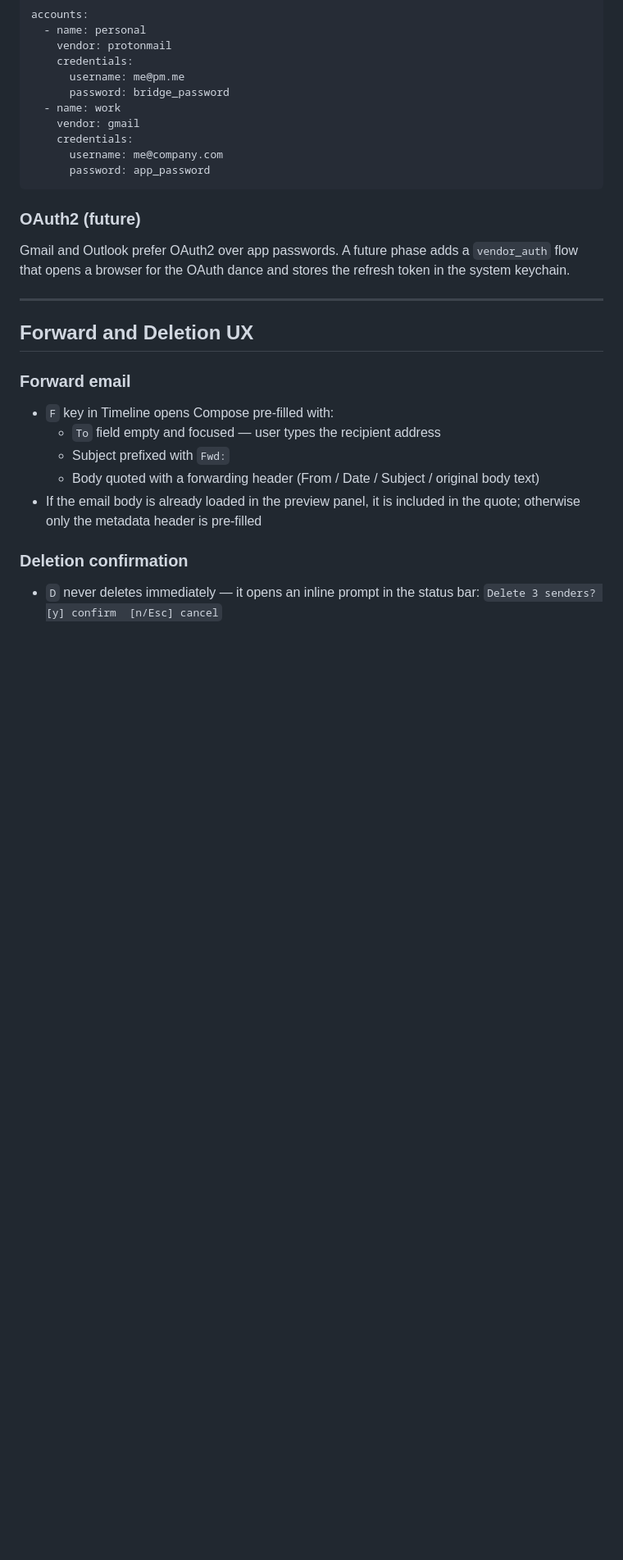
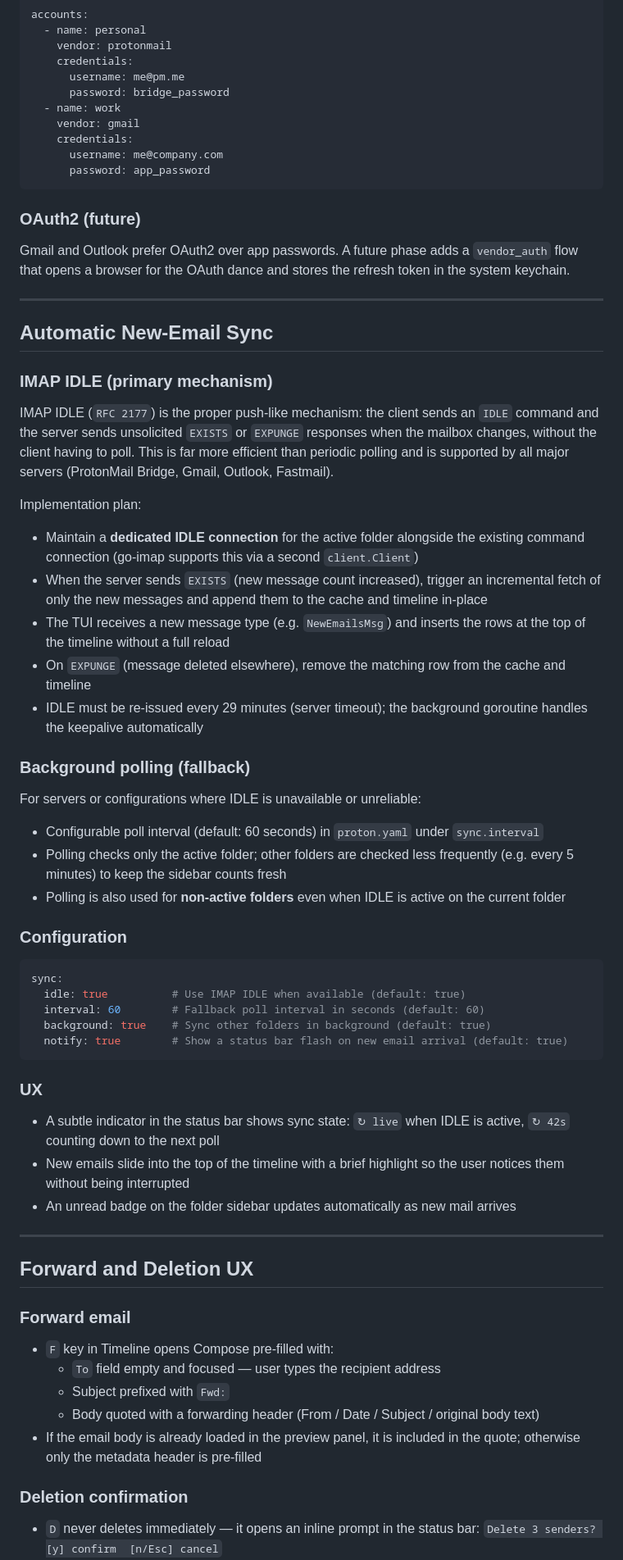
Before and after one commit to herald-email/herald-mail-app, a Markdown page: VISION.md, the part around one of its changes. Shown at 82% size. GitHub-like rendering; blank space fills up the shorter version.

Commit message:
Add automatic new-email sync vision (IMAP IDLE + polling)
Documents IDLE-based push sync for the active folder, background polling
fallback, per-folder background checks, configuration options, and UX
details (status bar indicator, highlight on arrival, sidebar badges).

Co-Authored-By: Claude Sonnet 4.6 <noreply@anthropic.com>

````diff
--- a/VISION.md
+++ b/VISION.md
@@ -232,6 +233,40 @@ Gmail and Outlook prefer OAuth2 over app passwords. A future phase adds a `vendo
 
 ---
 
+## Automatic New-Email Sync
+
+### IMAP IDLE (primary mechanism)
+IMAP IDLE (`RFC 2177`) is the proper push-like mechanism: the client sends an `IDLE` command and the server sends unsolicited `EXISTS` or `EXPUNGE` responses when the mailbox changes, without the client having to poll. This is far more efficient than periodic polling and is supported by all major servers (ProtonMail Bridge, Gmail, Outlook, Fastmail).
+
+Implementation plan:
+- Maintain a **dedicated IDLE connection** for the active folder alongside the existing command connection (go-imap supports this via a second `client.Client`)
+- When the server sends `EXISTS` (new message count increased), trigger an incremental fetch of only the new messages and append them to the cache and timeline in-place
+- The TUI receives a new message type (e.g. `NewEmailsMsg`) and inserts the rows at the top of the timeline without a full reload
+- On `EXPUNGE` (message deleted elsewhere), remove the matching row from the cache and timeline
+- IDLE must be re-issued every 29 minutes (server timeout); the background goroutine handles the keepalive automatically
+
+### Background polling (fallback)
+For servers or configurations where IDLE is unavailable or unreliable:
+- Configurable poll interval (default: 60 seconds) in `proton.yaml` under `sync.interval`
+- Polling checks only the active folder; other folders are checked less frequently (e.g. every 5 minutes) to keep the sidebar counts fresh
+- Polling is also used for **non-active folders** even when IDLE is active on the current folder
+
+### Configuration
+```yaml
+sync:
+  idle: true          # Use IMAP IDLE when available (default: true)
+  interval: 60        # Fallback poll interval in seconds (default: 60)
+  background: true    # Sync other folders in background (default: true)
+  notify: true        # Show a status bar flash on new email arrival (default: true)
+```
+
+### UX
+- A subtle indicator in the status bar shows sync state: `↻ live` when IDLE is active, `↻ 42s` counting down to the next poll
+- New emails slide into the top of the timeline with a brief highlight so the user notices them without being interrupted
+- An unread badge on the folder sidebar updates automatically as new mail arrives
+
+---
+
 ## Forward and Deletion UX
 
 ### Forward email
````
Also changed, not shown: other parts of VISION.md (+1 -0 lines).
